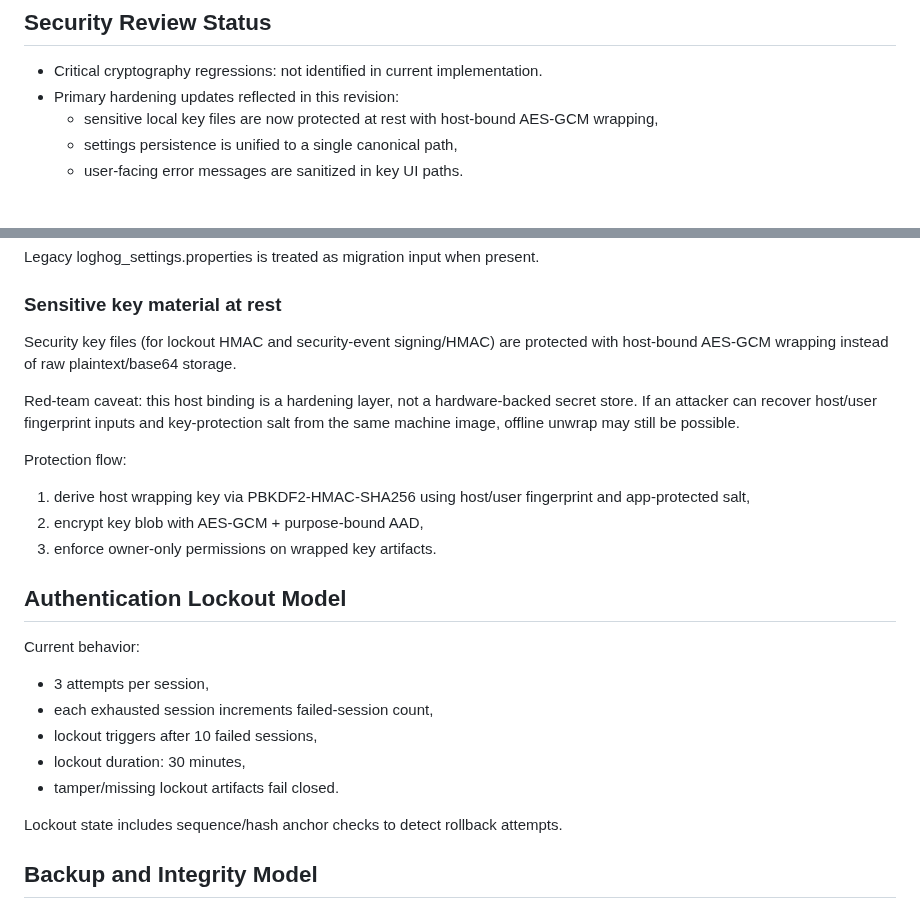
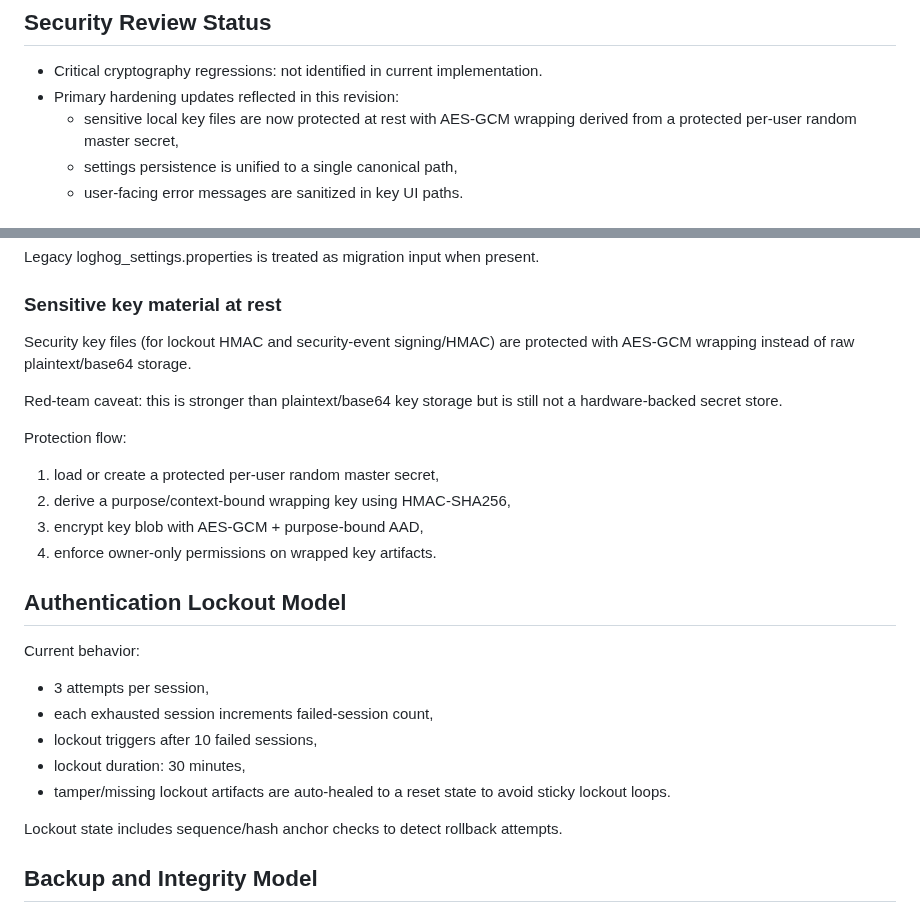
Before and after one commit to johandersson/.LOG-hog, a Markdown page: src/encryption.md, 2 parts joined by grey strips. GitHub-like rendering.

Commit message:
Docs: align encryption notes with current security behavior

```diff
--- a/src/encryption.md
+++ b/src/encryption.md
@@ -6,7 +6,7 @@ This document restores the full encryption documentation and aligns it with the
 
 - Critical cryptography regressions: not identified in current implementation.
 - Primary hardening updates reflected in this revision:
-  - sensitive local key files are now protected at rest with host-bound AES-GCM wrapping,
+  - sensitive local key files are now protected at rest with AES-GCM wrapping derived from a protected per-user random master secret,
   - settings persistence is unified to a single canonical path,
   - user-facing error messages are sanitized in key UI paths.
 
@@ -70,15 +70,16 @@ Legacy loghog_settings.properties is treated as migration input when present.
 
 ### Sensitive key material at rest
 
-Security key files (for lockout HMAC and security-event signing/HMAC) are protected with host-bound AES-GCM wrapping instead of raw plaintext/base64 storage.
+Security key files (for lockout HMAC and security-event signing/HMAC) are protected with AES-GCM wrapping instead of raw plaintext/base64 storage.
 
-Red-team caveat: this host binding is a hardening layer, not a hardware-backed secret store. If an attacker can recover host/user fingerprint inputs and key-protection salt from the same machine image, offline unwrap may still be possible.
+Red-team caveat: this is stronger than plaintext/base64 key storage but is still not a hardware-backed secret store.
 
 Protection flow:
 
-1. derive host wrapping key via PBKDF2-HMAC-SHA256 using host/user fingerprint and app-protected salt,
-2. encrypt key blob with AES-GCM + purpose-bound AAD,
-3. enforce owner-only permissions on wrapped key artifacts.
+1. load or create a protected per-user random master secret,
+2. derive a purpose/context-bound wrapping key using HMAC-SHA256,
+3. encrypt key blob with AES-GCM + purpose-bound AAD,
+4. enforce owner-only permissions on wrapped key artifacts.
 
 ## Authentication Lockout Model
 
@@ -88,7 +89,7 @@ Current behavior:
 - each exhausted session increments failed-session count,
 - lockout triggers after 10 failed sessions,
 - lockout duration: 30 minutes,
-- tamper/missing lockout artifacts fail closed.
+- tamper/missing lockout artifacts are auto-healed to a reset state to avoid sticky lockout loops.
 
 Lockout state includes sequence/hash anchor checks to detect rollback attempts.
 
```
Also changed, not shown: other parts of src/encryption.md (+4 -2 lines).
